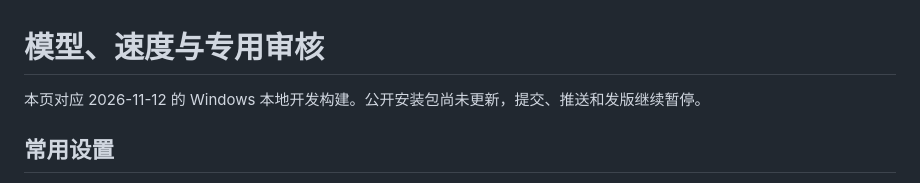
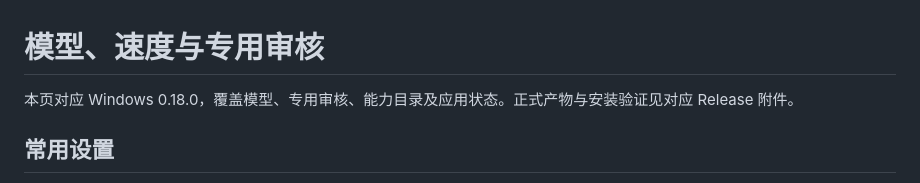
Before and after one commit to Lovest20018/Codex-Dock, a Markdown page: docs/model-behavior-managed-catalog.md, the part around the change. Drawn GitHub-style.

Commit message:
docs: align Windows 0.18.0 usage and release status

```diff
--- a/docs/model-behavior-managed-catalog.md
+++ b/docs/model-behavior-managed-catalog.md
@@ -1,6 +1,6 @@
 # 模型、速度与专用审核
 
-本页对应 2026-11-12 的 Windows 本地开发构建。公开安装包尚未更新，提交、推送和发版继续暂停。
+本页对应 Windows 0.18.0，覆盖模型、专用审核、能力目录及应用状态。正式产物与安装验证见对应 Release 附件。
 
 ## 常用设置
 
```
Also changed, not shown: docs/codex-max-auto-review-diagnosis-2026-11-12.md (+1 -1 lines).
